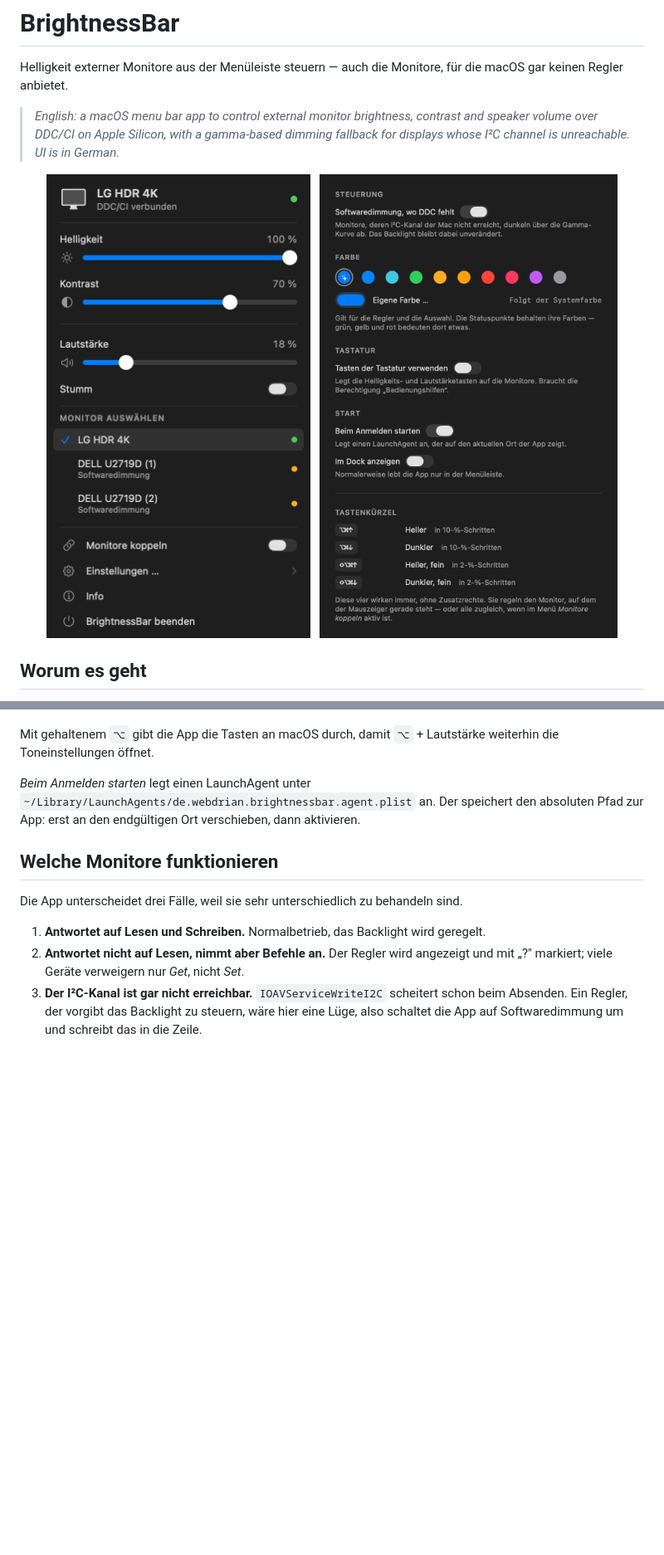
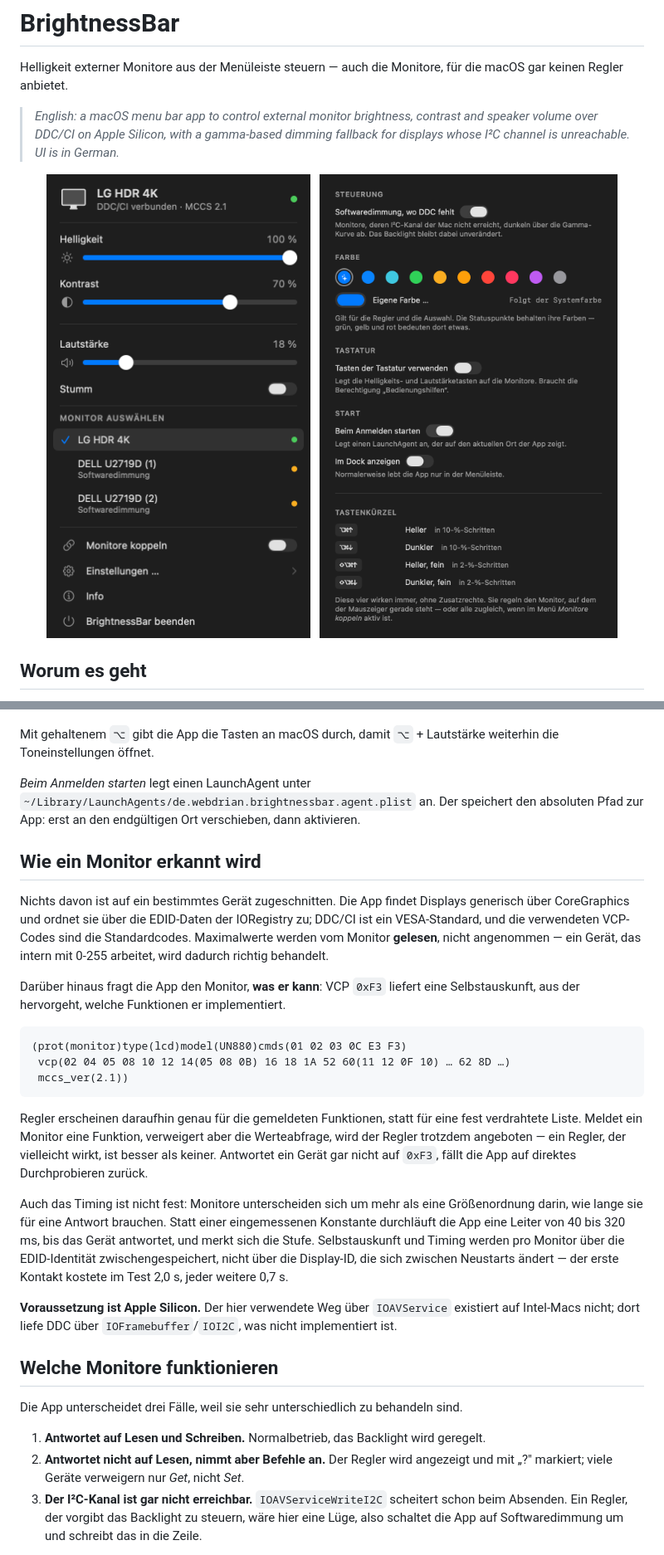
Before and after one commit to Webdrian/BrightnessBar, a Markdown page: README.md, 2 parts joined by grey strips. Shown at 83% size. Rendered like a GitHub page; pictures changed too: docs/menu.png; blank space fills up the shorter version.

````diff
--- a/README.md
+++ b/README.md
@@ -151,6 +151,38 @@ die Toneinstellungen öffnet.
 `~/Library/LaunchAgents/de.webdrian.brightnessbar.agent.plist` an. Der speichert den
 absoluten Pfad zur App: erst an den endgültigen Ort verschieben, dann aktivieren.
 
+## Wie ein Monitor erkannt wird
+
+Nichts davon ist auf ein bestimmtes Gerät zugeschnitten. Die App findet Displays generisch
+über CoreGraphics und ordnet sie über die EDID-Daten der IORegistry zu; DDC/CI ist ein
+VESA-Standard, und die verwendeten VCP-Codes sind die Standardcodes. Maximalwerte werden vom
+Monitor **gelesen**, nicht angenommen — ein Gerät, das intern mit 0-255 arbeitet, wird
+dadurch richtig behandelt.
+
+Darüber hinaus fragt die App den Monitor, **was er kann**: VCP `0xF3` liefert eine
+Selbstauskunft, aus der hervorgeht, welche Funktionen er implementiert.
+
+```
+(prot(monitor)type(lcd)model(UN880)cmds(01 02 03 0C E3 F3)
+ vcp(02 04 05 08 10 12 14(05 08 0B) 16 18 1A 52 60(11 12 0F 10) … 62 8D …)
+ mccs_ver(2.1))
+```
+
+Regler erscheinen daraufhin genau für die gemeldeten Funktionen, statt für eine fest
+verdrahtete Liste. Meldet ein Monitor eine Funktion, verweigert aber die Werteabfrage, wird
+der Regler trotzdem angeboten — ein Regler, der vielleicht wirkt, ist besser als keiner.
+Antwortet ein Gerät gar nicht auf `0xF3`, fällt die App auf direktes Durchprobieren zurück.
+
+Auch das Timing ist nicht fest: Monitore unterscheiden sich um mehr als eine Größenordnung
+darin, wie lange sie für eine Antwort brauchen. Statt einer eingemessenen Konstante
+durchläuft die App eine Leiter von 40 bis 320 ms, bis das Gerät antwortet, und merkt sich die
+Stufe. Selbstauskunft und Timing werden pro Monitor über die EDID-Identität zwischengespeichert,
+nicht über die Display-ID, die sich zwischen Neustarts ändert — der erste Kontakt kostete im
+Test 2,0 s, jeder weitere 0,7 s.
+
+**Voraussetzung ist Apple Silicon.** Der hier verwendete Weg über `IOAVService` existiert auf
+Intel-Macs nicht; dort liefe DDC über `IOFramebuffer`/`IOI2C`, was nicht implementiert ist.
+
 ## Welche Monitore funktionieren
 
 Die App unterscheidet drei Fälle, weil sie sehr unterschiedlich zu behandeln sind.
````
Also changed, not shown: other parts of README.md (+1 -0 lines), docs/about.png, 5 other files.
